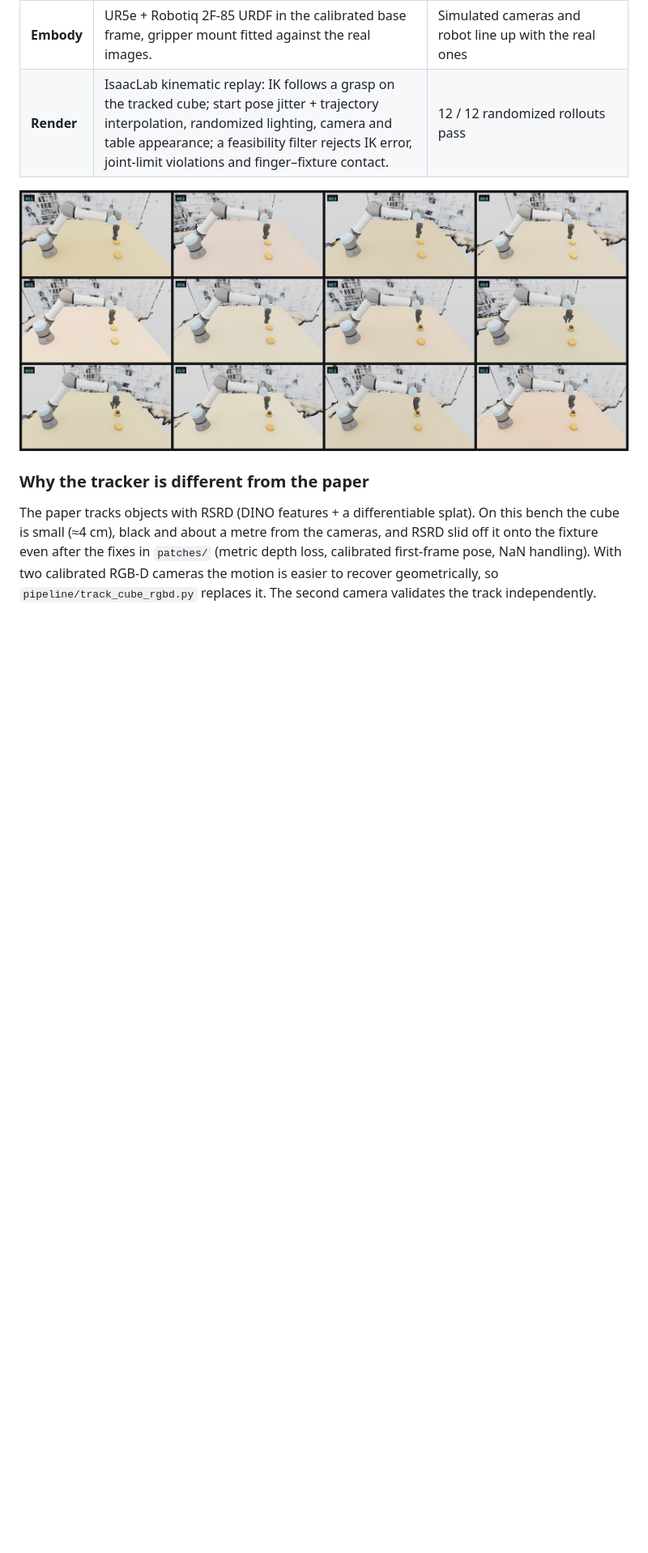
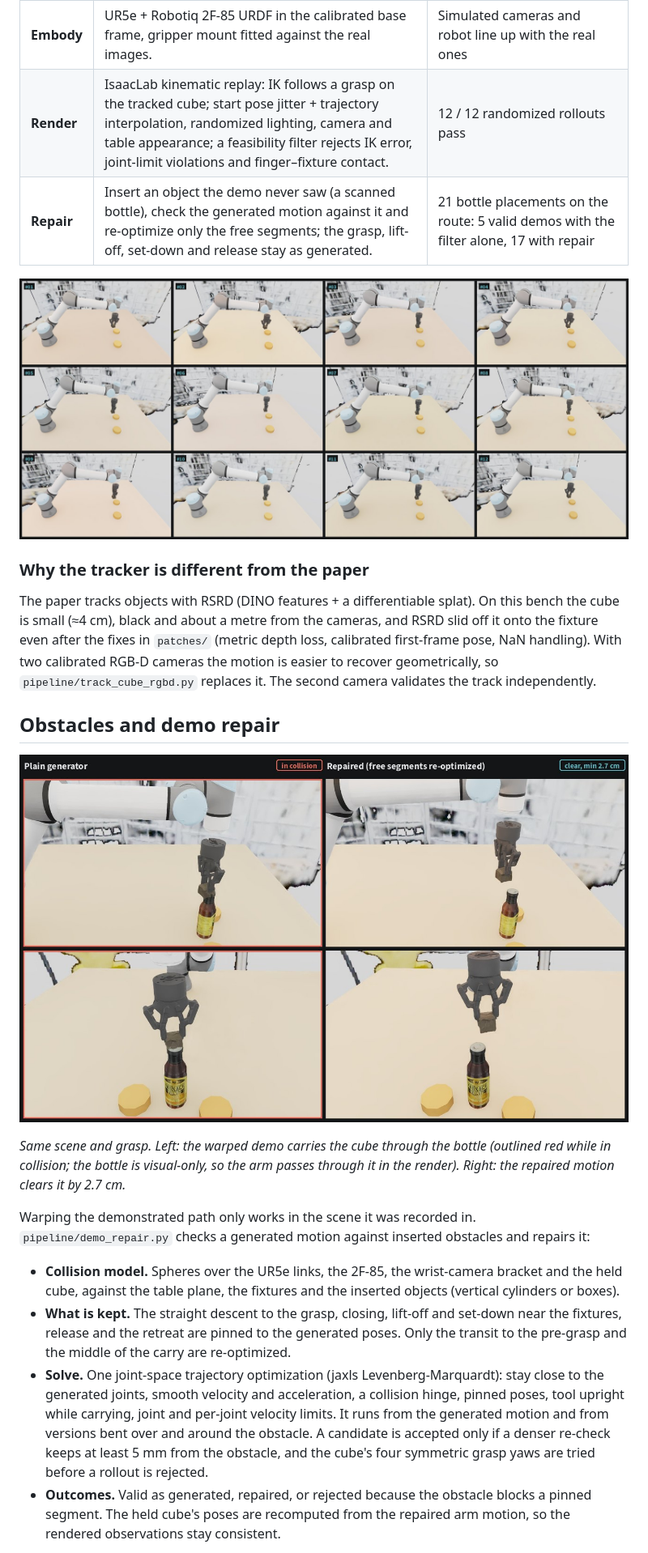
Before and after one commit to ur10/real2render2real-ur5e, a Markdown page: README.md, the part around one of its changes. Shown at 81% size. Drawn GitHub-style; pictures changed too: docs/randomized.jpg, docs/repair_compare.jpg (added); blank space fills up the shorter version.

```diff
--- a/README.md
+++ b/README.md
@@ -20,6 +20,7 @@ same frame, and the UR5e replay rendered in IsaacLab from the same calibrated ca
 | **Track** | The cube's pose per frame from both depth cameras: the scanned cube model fitted with ICP, re-detected on fast lifts, kept consistent across the cube's 24 symmetric orientations. | Box overlay stays on the cube in the camera that was not used for tracking |
 | **Embody** | UR5e + Robotiq 2F-85 URDF in the calibrated base frame, gripper mount fitted against the real images. | Simulated cameras and robot line up with the real ones |
 | **Render** | IsaacLab kinematic replay: IK follows a grasp on the tracked cube; start pose jitter + trajectory interpolation, randomized lighting, camera and table appearance; a feasibility filter rejects IK error, joint-limit violations and finger–fixture contact. | 12 / 12 randomized rollouts pass |
+| **Repair** | Insert an object the demo never saw (a scanned bottle), check the generated motion against it and re-optimize only the free segments; the grasp, lift-off, set-down and release stay as generated. | 21 bottle placements on the route: 5 valid demos with the filter alone, 17 with repair |
 
 ![Randomized rollouts generated from the one demonstration](docs/randomized.jpg)
 
@@ -31,3 +32,29 @@ even after the fixes in `patches/` (metric depth loss, calibrated first-frame po
 With two calibrated RGB-D cameras the motion is easier to recover geometrically, so
 `pipeline/track_cube_rgbd.py` replaces it. The second camera validates the track independently.
 
+## Obstacles and demo repair
+
+![Plain generator carries the cube through the bottle; the repaired motion lifts over it](docs/repair_compare.jpg)
+
+*Same scene and grasp. Left: the warped demo carries the cube through the bottle (outlined red
+while in collision; the bottle is visual-only, so the arm passes through it in the render). Right:
+the repaired motion clears it by 2.7 cm.*
+
+Warping the demonstrated path only works in the scene it was recorded in. `pipeline/demo_repair.py`
+checks a generated motion against inserted obstacles and repairs it:
+
+- **Collision model.** Spheres over the UR5e links, the 2F-85, the wrist-camera bracket and the held
+  cube, against the table plane, the fixtures and the inserted objects (vertical cylinders or boxes).
+- **What is kept.** The straight descent to the grasp, closing, lift-off and set-down near the
+  fixtures, release and the retreat are pinned to the generated poses. Only the transit to the
+  pre-grasp and the middle of the carry are re-optimized.
+- **Solve.** One joint-space trajectory optimization (jaxls Levenberg-Marquardt): stay close to the
+  generated joints, smooth velocity and acceleration, a collision hinge, pinned poses, tool upright
+  while carrying, joint and per-joint velocity limits. It runs from the generated motion and from
+  versions bent over and around the obstacle. A candidate is accepted only if a denser re-check
+  keeps at least 5 mm from the obstacle, and the cube's four symmetric grasp yaws are tried
+  before a rollout is rejected.
+- **Outcomes.** Valid as generated, repaired, or rejected because the obstacle blocks a pinned
+  segment. The held cube's poses are recomputed from the repaired arm motion, so the rendered
+  observations stay consistent.
+
```
Also changed, not shown: other parts of README.md (+38 -3 lines), 8 other files.
